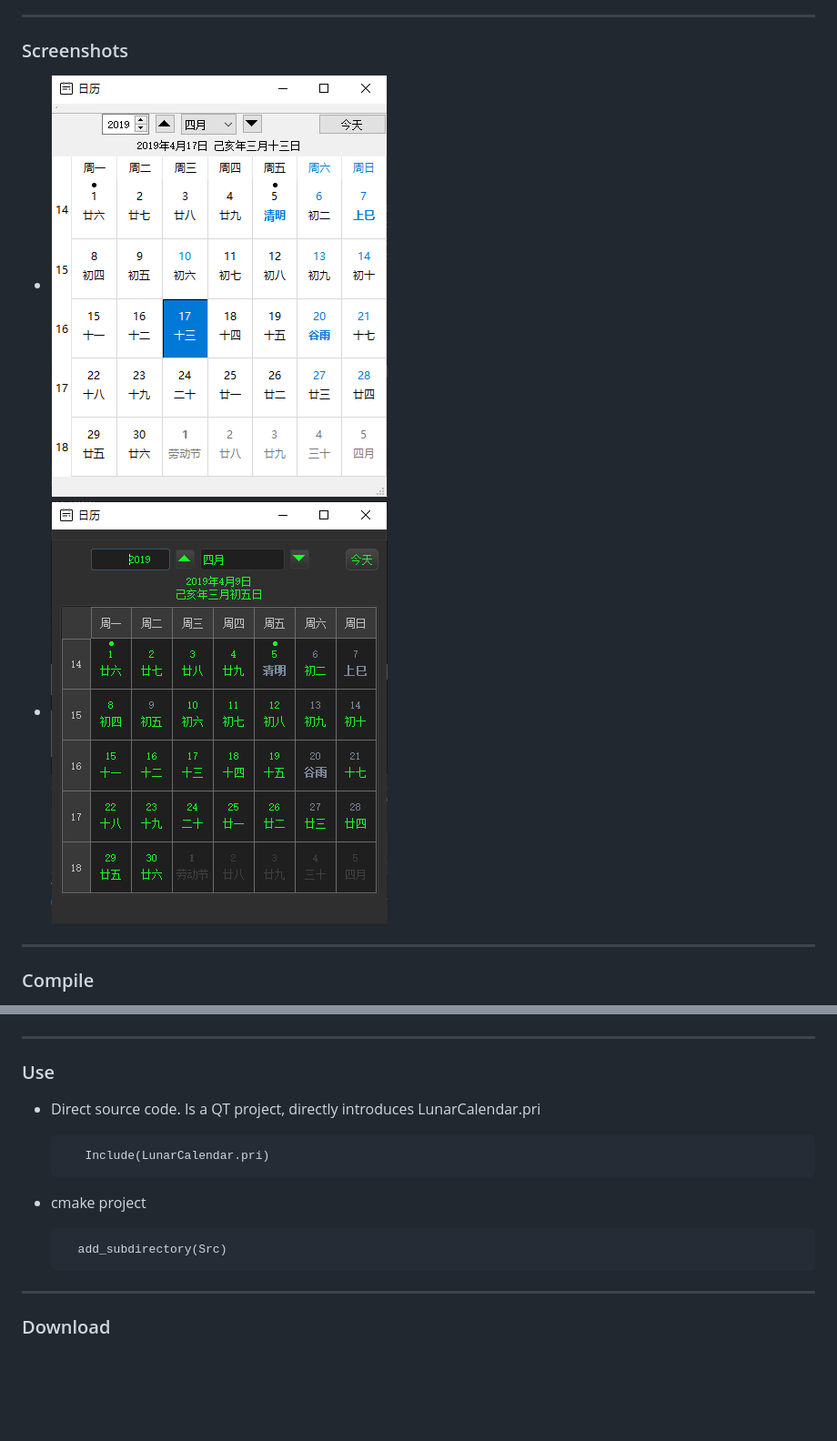
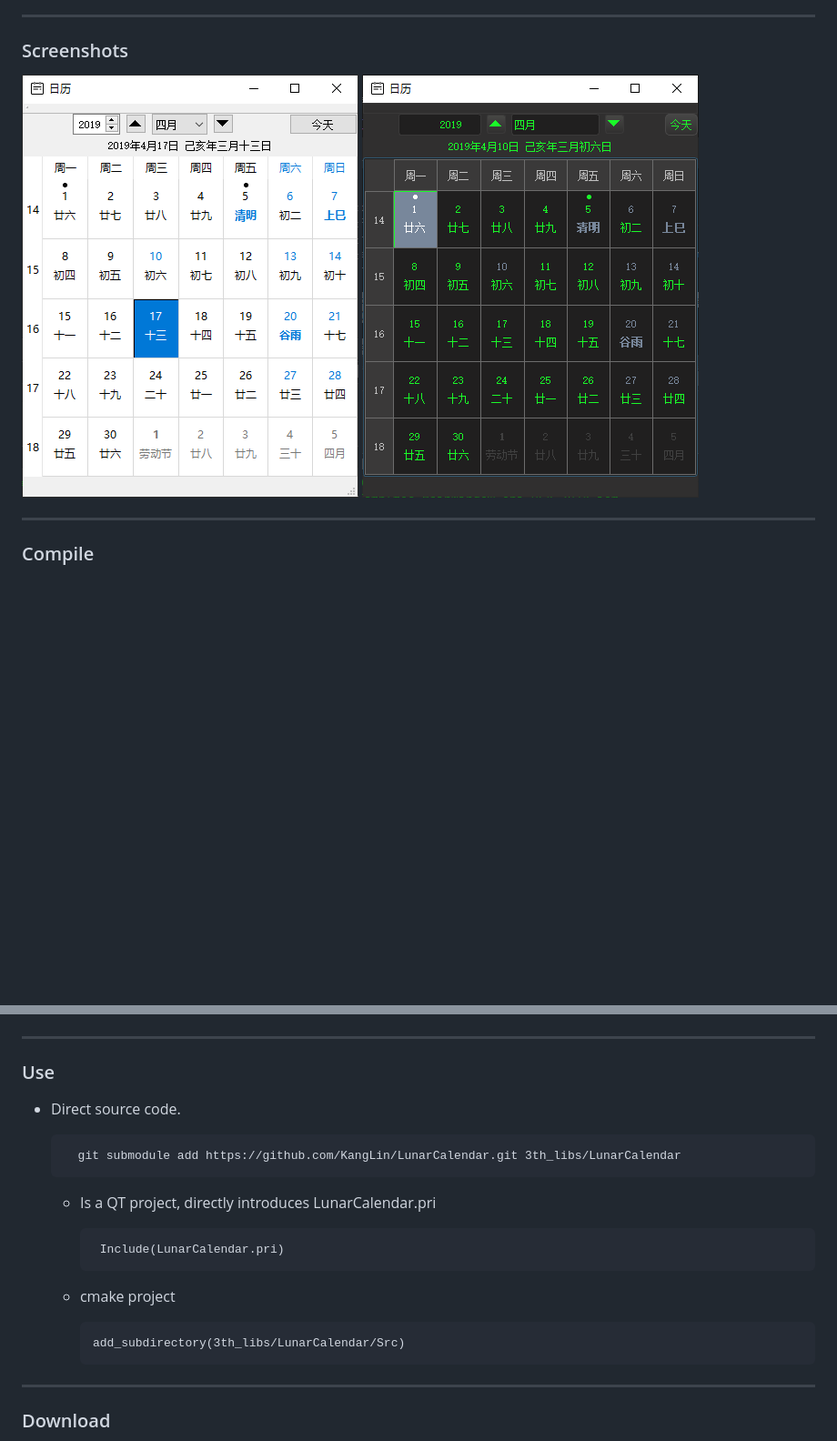
Before and after one commit to KangLin/LunarCalendar, a Markdown page: README.md, 2 parts joined by grey strips. Shown at 91% size. Rendered like a GitHub page; pictures changed too: Docs/image/ScreenShotQss.PNG; blank space fills up the shorter version.

```diff
--- a/README.md
+++ b/README.md
@@ -31,8 +31,8 @@ Lunar calendar written in Qt, support QSS
 ------------------------------------------------
 
 ### Screenshots
-- ![Screenshots](Docs/image/ScreenShot.PNG "Screenshots")
-- ![Screenshots](Docs/image/ScreenShotQss.PNG "Screenshots")
+![Screenshots](Docs/image/ScreenShot.PNG "Screenshots")
+![Screenshots](Docs/image/ScreenShotQss.PNG "Screenshots")
 
 ------------------------------------------------
 
@@ -57,13 +57,17 @@ Lunar calendar written in Qt, support QSS
 
 ------------------------------------------------
 ### Use
-- Direct source code. Is a QT project, directly introduces LunarCalendar.pri
+- Direct source code.
+
+        git submodule add https://github.com/KangLin/LunarCalendar.git 3th_libs/LunarCalendar
+
+  + Is a QT project, directly introduces LunarCalendar.pri
 
          Include(LunarCalendar.pri)
 
-- cmake project
+  + cmake project
 
-        add_subdirectory(Src)
+        add_subdirectory(3th_libs/LunarCalendar/Src)
 
 ------------------------------------------------
 
```
Also changed, not shown: README_zh_CN.md (+9 -5 lines), 1 other file.
